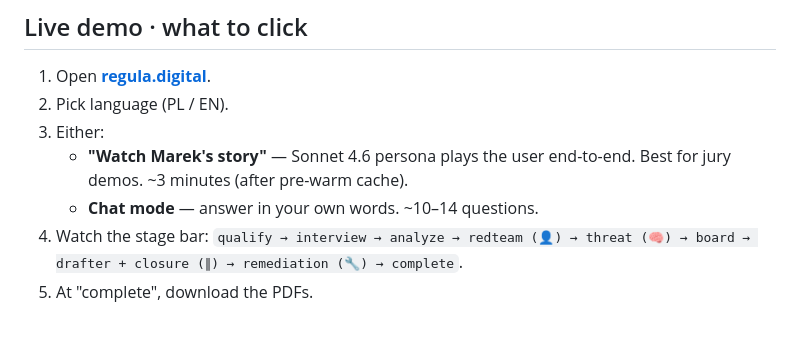
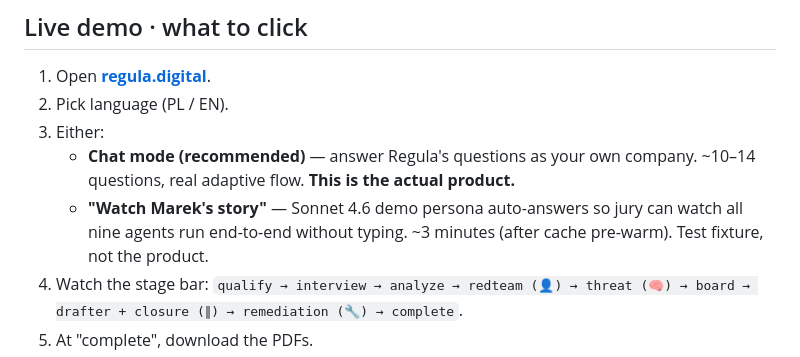
Before and after one commit to posgame3/regula, a Markdown page: README.md, the part around one of its changes. GitHub-like rendering; blank space fills up the shorter version.

```diff
--- a/README.md
+++ b/README.md
@@ -215,8 +235,8 @@ Every Opus call logs `input_tokens`, `output_tokens`, `cache_read_input_tokens`,
 1. Open **[regula.digital](https://regula.digital)**.
 2. Pick language (PL / EN).
 3. Either:
-   - **"Watch Marek's story"** — Sonnet 4.6 persona plays the user end-to-end. Best for jury demos. ~3 minutes (after pre-warm cache).
-   - **Chat mode** — answer in your own words. ~10–14 questions.
+   - **Chat mode (recommended)** — answer Regula's questions as your own company. ~10–14 questions, real adaptive flow. **This is the actual product.**
+   - **"Watch Marek's story"** — Sonnet 4.6 demo persona auto-answers so jury can watch all nine agents run end-to-end without typing. ~3 minutes (after cache pre-warm). Test fixture, not the product.
 4. Watch the stage bar: `qualify → interview → analyze → redteam (👤) → threat (🧠) → board → drafter + closure (∥) → remediation (🔧) → complete`.
 5. At "complete", download the PDFs.
 6. Optional: subscribe to **Regulatory Monitor** with your email — first run fires immediately in the background.
```
Also changed, not shown: other parts of README.md (+32 -12 lines).
